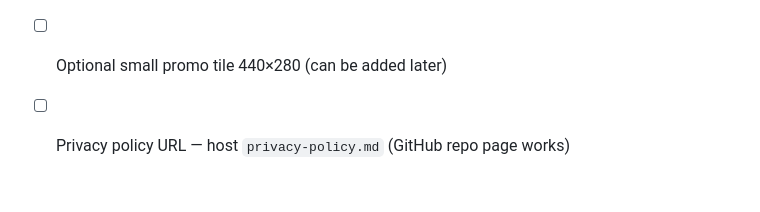
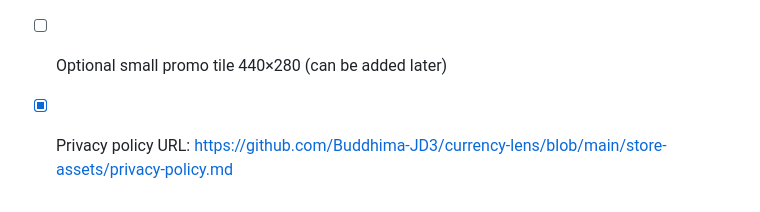
Before and after one commit to Buddhima-JD3/currency-lens, a Markdown page: store-assets/listing.md, the part around the change. Drawn GitHub-style.

Commit message:
docs: record hosted privacy policy URL in listing checklist

```diff
--- a/store-assets/listing.md
+++ b/store-assets/listing.md
@@ -80,4 +80,4 @@ in a tooltip.
 - [x] Icons 16/32/48/128 (built into the package)
 - [x] Screenshots 1280×800: `screenshot-1-tooltip.png`, `screenshot-2-popup.png`
 - [ ] Optional small promo tile 440×280 (can be added later)
-- [ ] Privacy policy URL — host `privacy-policy.md` (GitHub repo page works)
+- [x] Privacy policy URL: https://github.com/Buddhima-JD3/currency-lens/blob/main/store-assets/privacy-policy.md
```
